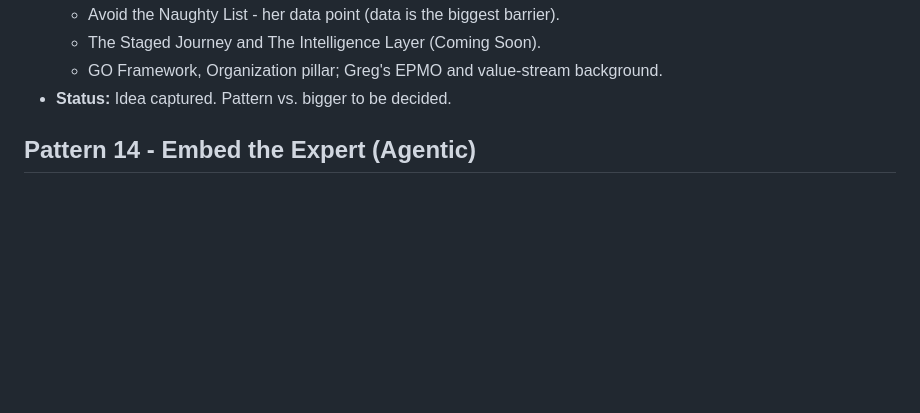
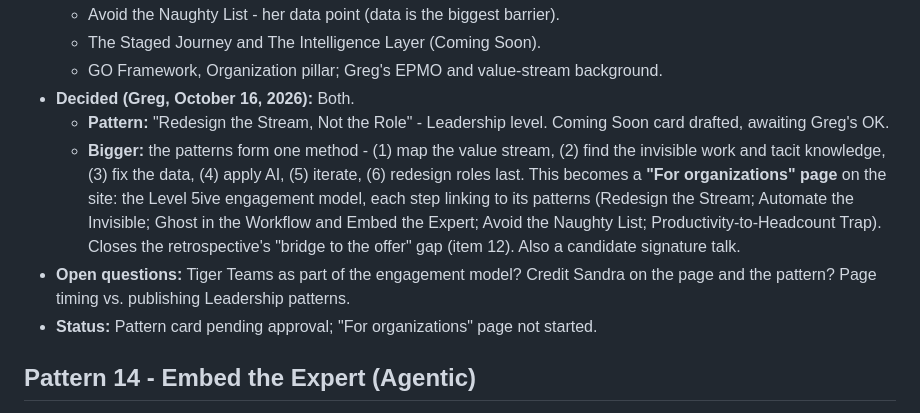
Before and after one commit to level5consulting/ai-success-patterns, a Markdown page: BACKLOG.md, the part around the change. Rendered like a GitHub page; blank space fills up the shorter version.

Commit message:
Backlog: value-stream redesign as pattern plus For organizations page
Co-Authored-By: Claude Opus 5.5 <noreply@anthropic.com>
Claude-Session: https://claude.ai/code/session_016XtPAopoX6TFqmUaCGPrXf

```diff
--- a/BACKLOG.md
+++ b/BACKLOG.md
@@ -273,7 +273,11 @@ Thinking captured for upcoming patterns, so the reasoning survives until each on
   - Avoid the Naughty List - her data point (data is the biggest barrier).
   - The Staged Journey and The Intelligence Layer (Coming Soon).
   - GO Framework, Organization pillar; Greg's EPMO and value-stream background.
-- **Status:** Idea captured. Pattern vs. bigger to be decided.
+- **Decided (Greg, October 16, 2026):** Both.
+  - **Pattern:** "Redesign the Stream, Not the Role" - Leadership level. Coming Soon card drafted, awaiting Greg's OK.
+  - **Bigger:** the patterns form one method - (1) map the value stream, (2) find the invisible work and tacit knowledge, (3) fix the data, (4) apply AI, (5) iterate, (6) redesign roles last. This becomes a **"For organizations" page** on the site: the Level 5ive engagement model, each step linking to its patterns (Redesign the Stream; Automate the Invisible; Ghost in the Workflow and Embed the Expert; Avoid the Naughty List; Productivity-to-Headcount Trap). Closes the retrospective's "bridge to the offer" gap (item 12). Also a candidate signature talk.
+- **Open questions:** Tiger Teams as part of the engagement model? Credit Sandra on the page and the pattern? Page timing vs. publishing Leadership patterns.
+- **Status:** Pattern card pending approval; "For organizations" page not started.
 
 ## Pattern 14 - Embed the Expert (Agentic)
 
```
